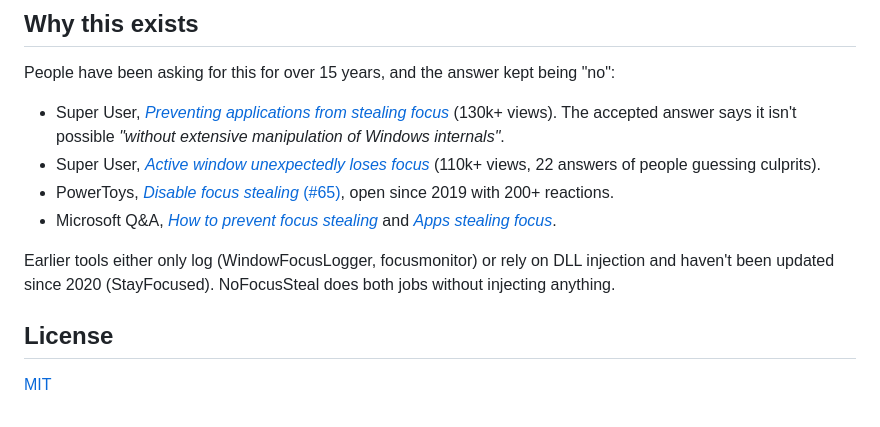
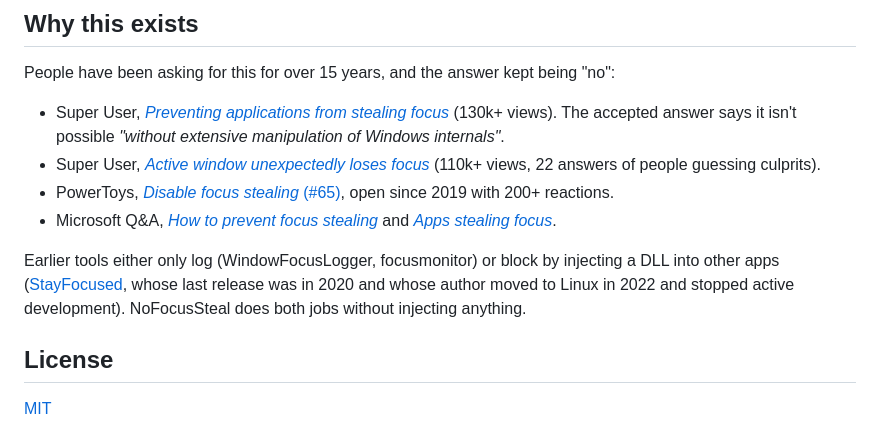
Before and after one commit to BoazCohenJ/NoFocusSteal, a Markdown page: README.md, the part around the change. GitHub-like rendering.

Commit message:
README: describe StayFocused's status accurately
Its last release was in 2020, but the author kept answering issues
until 2023 and said in 2022 they'd stopped active development after
moving to Linux. "Not updated since 2020" undersold that.

Co-Authored-By: Claude Opus 5.5 <noreply@anthropic.com>

```diff
--- a/README.md
+++ b/README.md
@@ -96,7 +96,7 @@ People have been asking for this for over 15 years, and the answer kept being "n
 - PowerToys, [*Disable focus stealing* (#65)](https://github.com/microsoft/PowerToys/issues/65), open since 2019 with 200+ reactions.
 - Microsoft Q&A, [*How to prevent focus stealing*](https://learn.microsoft.com/en-us/answers/questions/2156085/how-to-prevent-focus-stealing) and [*Apps stealing focus*](https://learn.microsoft.com/en-us/answers/questions/3869634/apps-stealing-focus).
 
-Earlier tools either only log (WindowFocusLogger, focusmonitor) or rely on DLL injection and haven't been updated since 2020 (StayFocused). NoFocusSteal does both jobs without injecting anything.
+Earlier tools either only log (WindowFocusLogger, focusmonitor) or block by injecting a DLL into other apps ([StayFocused](https://github.com/bladeSk/StayFocused), whose last release was in 2020 and whose author moved to Linux in 2022 and stopped active development). NoFocusSteal does both jobs without injecting anything.
 
 ## License
 
```
